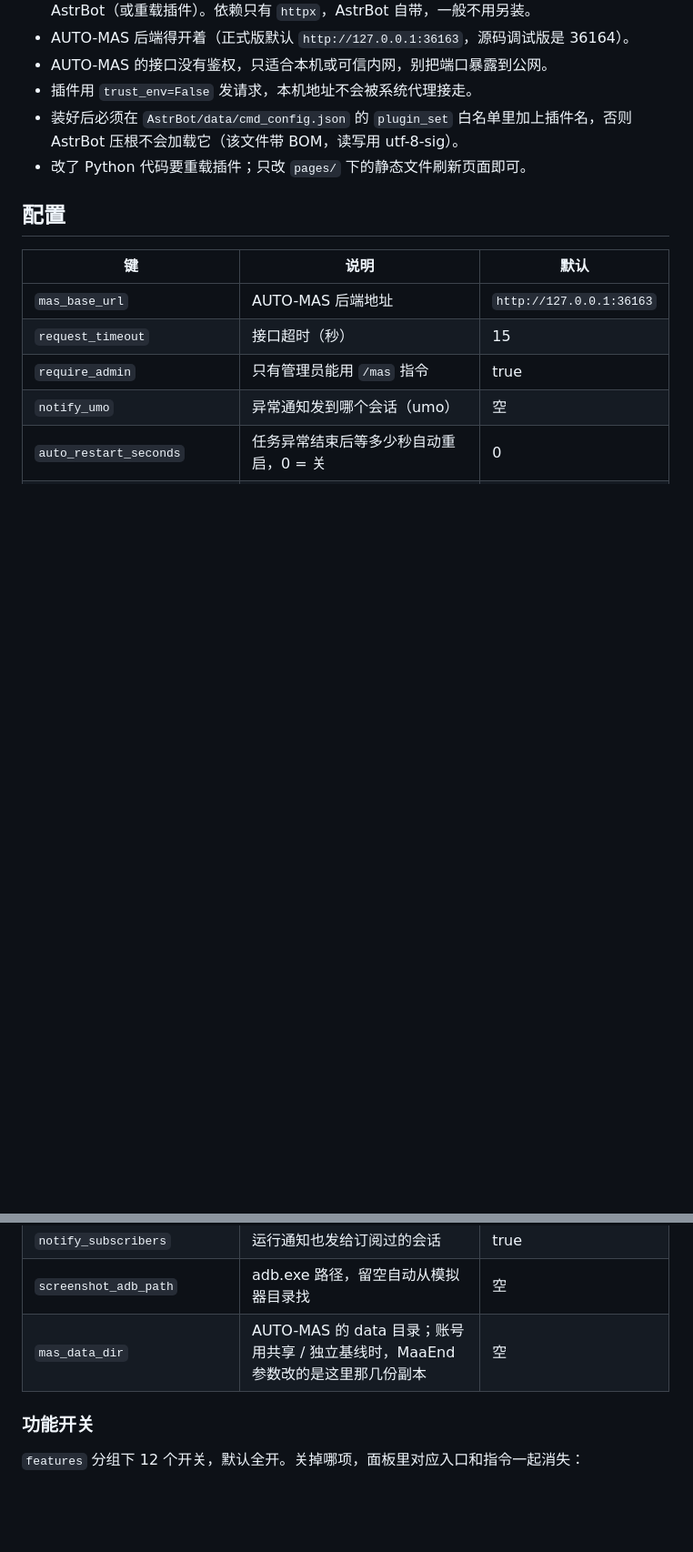
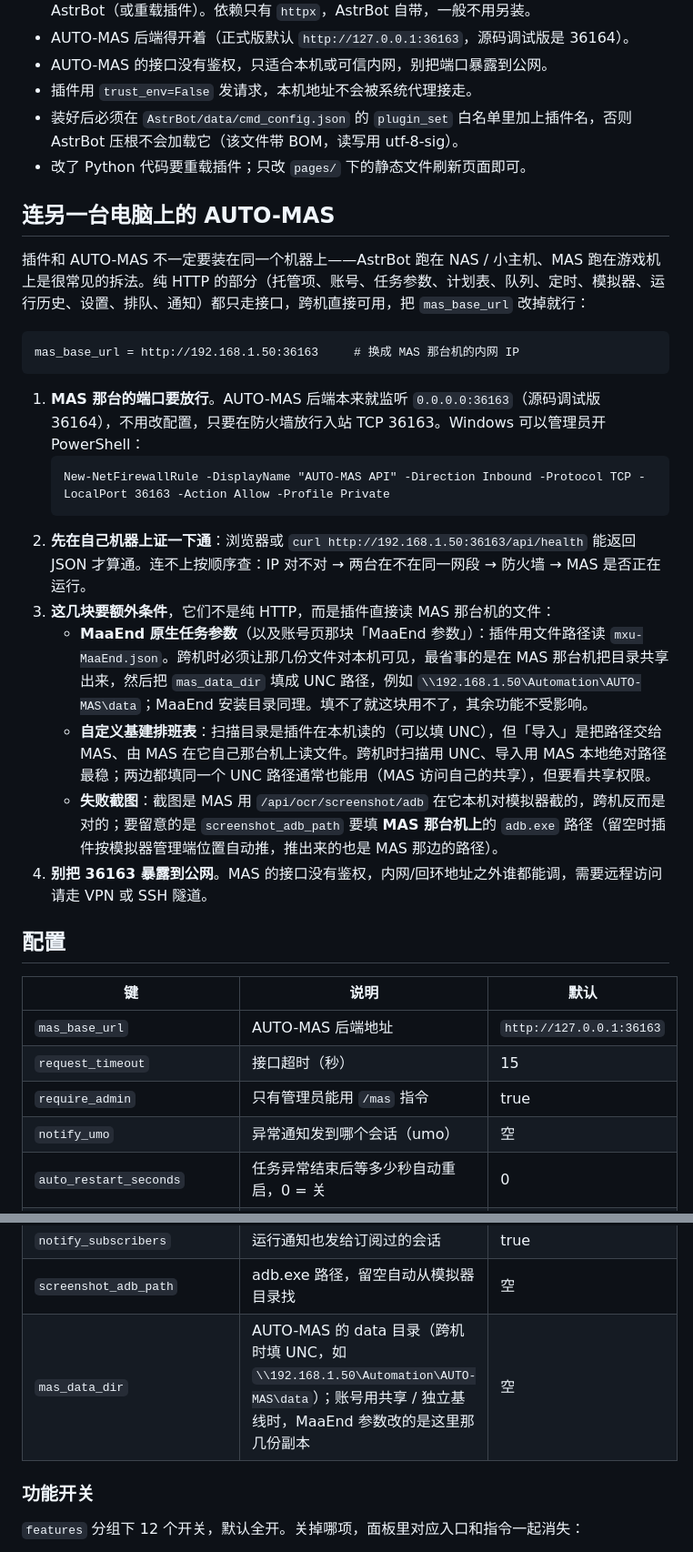
Before and after one commit to XinDuKW/astrbot_plugin_automas_connect, a Markdown page: README.md, 2 parts joined by grey strips. Shown at 91% size. GitHub-like rendering; blank space fills up the shorter version.

Commit message:
docs: 补跨机连接另一台电脑上的 AUTO-MAS 说明

````diff
--- a/README.md
+++ b/README.md
@@ -35,6 +35,25 @@ astrbot_plugin_automas_connect/
 - 装好后必须在 `AstrBot/data/cmd_config.json` 的 `plugin_set` 白名单里加上插件名，否则 AstrBot 压根不会加载它（该文件带 BOM，读写用 utf-8-sig）。
 - 改了 Python 代码要重载插件；只改 `pages/` 下的静态文件刷新页面即可。
 
+## 连另一台电脑上的 AUTO-MAS
+
+插件和 AUTO-MAS 不一定要装在同一个机器上——AstrBot 跑在 NAS / 小主机、MAS 跑在游戏机上是很常见的拆法。纯 HTTP 的部分（托管项、账号、任务参数、计划表、队列、定时、模拟器、运行历史、设置、排队、通知）都只走接口，跨机直接可用，把 `mas_base_url` 改掉就行：
+
+```
+mas_base_url = http://192.168.1.50:36163     # 换成 MAS 那台机的内网 IP
+```
+
+1. **MAS 那台的端口要放行**。AUTO-MAS 后端本来就监听 `0.0.0.0:36163`（源码调试版 36164），不用改配置，只要在防火墙放行入站 TCP 36163。Windows 可以管理员开 PowerShell：
+   ```
+   New-NetFirewallRule -DisplayName "AUTO-MAS API" -Direction Inbound -Protocol TCP -LocalPort 36163 -Action Allow -Profile Private
+   ```
+2. **先在自己机器上证一下通**：浏览器或 `curl http://192.168.1.50:36163/api/health` 能返回 JSON 才算通。连不上按顺序查：IP 对不对 → 两台在不在同一网段 → 防火墙 → MAS 是否正在运行。
+3. **这几块要额外条件**，它们不是纯 HTTP，而是插件直接读 MAS 那台机的文件：
+   - **MaaEnd 原生任务参数**（以及账号页那块「MaaEnd 参数」）：插件用文件路径读 `mxu-MaaEnd.json`。跨机时必须让那几份文件对本机可见，最省事的是在 MAS 那台机把目录共享出来，然后把 `mas_data_dir` 填成 UNC 路径，例如 `\\192.168.1.50\Automation\AUTO-MAS\data`；MaaEnd 安装目录同理。填不了就这块用不了，其余功能不受影响。
+   - **自定义基建排班表**：扫描目录是插件在本机读的（可以填 UNC），但「导入」是把路径交给 MAS、由 MAS 在它自己那台机上读文件。跨机时扫描用 UNC、导入用 MAS 本地绝对路径最稳；两边都填同一个 UNC 路径通常也能用（MAS 访问自己的共享），但要看共享权限。
+   - **失败截图**：截图是 MAS 用 `/api/ocr/screenshot/adb` 在它本机对模拟器截的，跨机反而是对的；要留意的是 `screenshot_adb_path` 要填 **MAS 那台机上**的 `adb.exe` 路径（留空时插件按模拟器管理端位置自动推，推出来的也是 MAS 那边的路径）。
+4. **别把 36163 暴露到公网**。MAS 的接口没有鉴权，内网/回环地址之外谁都能调，需要远程访问请走 VPN 或 SSH 隧道。
+
 ## 配置
 
 | 键 | 说明 | 默认 |
@@ -52,7 +71,7 @@ astrbot_plugin_automas_connect/
 | `notify_screenshot` | 失败时截一张模拟器画面一起发 | true |
 | `notify_subscribers` | 运行通知也发给订阅过的会话 | true |
 | `screenshot_adb_path` | adb.exe 路径，留空自动从模拟器目录找 | 空 |
-| `mas_data_dir` | AUTO-MAS 的 data 目录；账号用共享 / 独立基线时，MaaEnd 参数改的是这里那几份副本 | 空 |
+| `mas_data_dir` | AUTO-MAS 的 data 目录（跨机时填 UNC，如 `\\192.168.1.50\Automation\AUTO-MAS\data`）；账号用共享 / 独立基线时，MaaEnd 参数改的是这里那几份副本 | 空 |
 
 ### 功能开关
 
````
